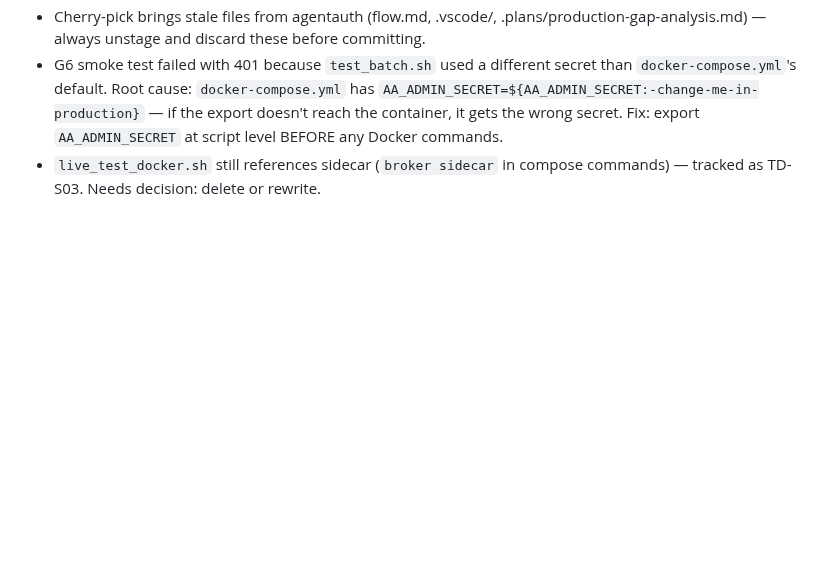
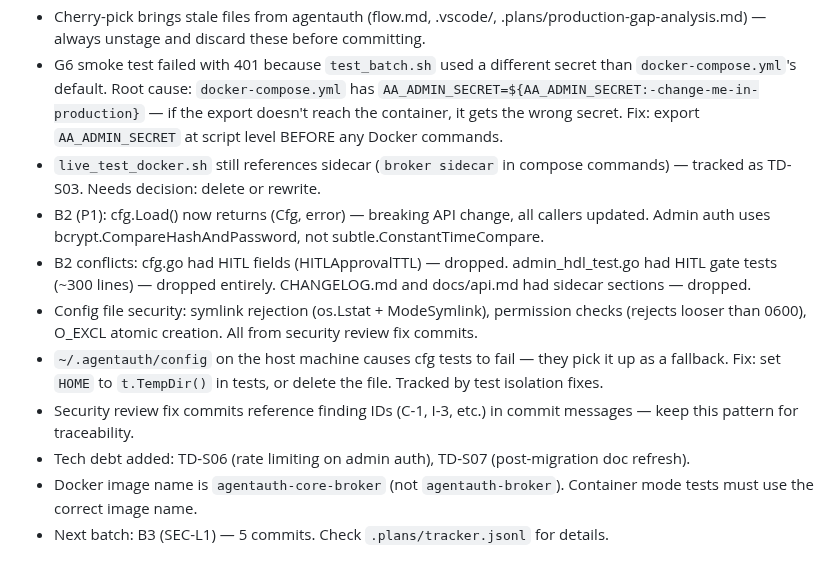
Before and after one commit to devonartis/agentwrit, a Markdown page: MEMORY.md, the part around the change. Drawn GitHub-style; blank space fills up the shorter version.

Commit message:
docs: B2 merged — update FLOW.md and MEMORY.md for next batch

```diff
--- a/MEMORY.md
+++ b/MEMORY.md
@@ -94,3 +94,11 @@ When both Cowork and Claude Code are active, read `COWORK_SESSION.md` for shared
 - Cherry-pick brings stale files from agentauth (flow.md, .vscode/, .plans/production-gap-analysis.md) — always unstage and discard these before committing.
 - G6 smoke test failed with 401 because `test_batch.sh` used a different secret than `docker-compose.yml`'s default. Root cause: `docker-compose.yml` has `AA_ADMIN_SECRET=${AA_ADMIN_SECRET:-change-me-in-production}` — if the export doesn't reach the container, it gets the wrong secret. Fix: export `AA_ADMIN_SECRET` at script level BEFORE any Docker commands.
 - `live_test_docker.sh` still references sidecar (`broker sidecar` in compose commands) — tracked as TD-S03. Needs decision: delete or rewrite.
+- B2 (P1): cfg.Load() now returns (Cfg, error) — breaking API change, all callers updated. Admin auth uses bcrypt.CompareHashAndPassword, not subtle.ConstantTimeCompare.
+- B2 conflicts: cfg.go had HITL fields (HITLApprovalTTL) — dropped. admin_hdl_test.go had HITL gate tests (~300 lines) — dropped entirely. CHANGELOG.md and docs/api.md had sidecar sections — dropped.
+- Config file security: symlink rejection (os.Lstat + ModeSymlink), permission checks (rejects looser than 0600), O_EXCL atomic creation. All from security review fix commits.
+- `~/.agentauth/config` on the host machine causes cfg tests to fail — they pick it up as a fallback. Fix: set `HOME` to `t.TempDir()` in tests, or delete the file. Tracked by test isolation fixes.
+- Security review fix commits reference finding IDs (C-1, I-3, etc.) in commit messages — keep this pattern for traceability.
+- Tech debt added: TD-S06 (rate limiting on admin auth), TD-S07 (post-migration doc refresh).
+- Docker image name is `agentauth-core-broker` (not `agentauth-broker`). Container mode tests must use the correct image name.
+- Next batch: B3 (SEC-L1) — 5 commits. Check `.plans/tracker.jsonl` for details.
```
Also changed, not shown: FLOW.md (+14 -3 lines).
